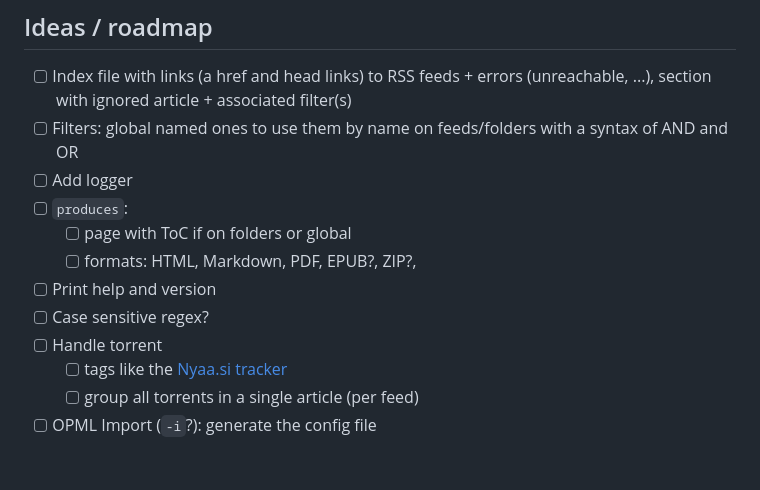
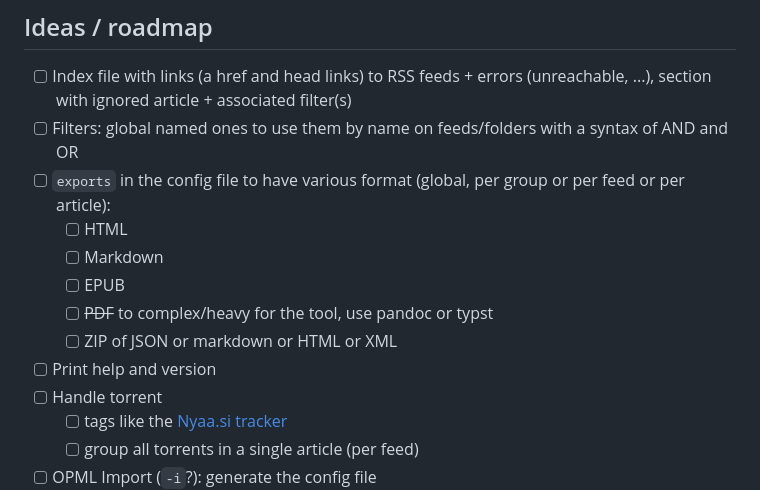
Before and after one commit to slundi/frust, a Markdown page: README.md, the part around the change. GitHub-like rendering; blank space fills up the shorter version.

Commit message:
doc: updated roadmap and ideas

```diff
--- a/README.md
+++ b/README.md
@@ -61,12 +61,13 @@ Just run: `frust-cli <arguments> > path/to/log/file.log`
 
 - [ ] Index file with links (a href and head links) to RSS feeds + errors (unreachable, ...), section with ignored article + associated filter(s)
 - [ ] Filters: global named ones to use them by name on feeds/folders with a syntax of AND and OR
-- [ ]  Add logger
-- [ ] `produces`:
-  - [ ] page with ToC if on folders or global
-  - [ ] formats: HTML, Markdown, PDF, EPUB?, ZIP?,
+- [ ] `exports` in the config file to have various format (global, per group or per feed or per article):
+  - [ ] HTML
+  - [ ] Markdown
+  - [ ] EPUB
+  - [ ] ~~PDF~~ to complex/heavy for the tool, use pandoc or typst
+  - [ ] ZIP of JSON or markdown or HTML or XML
 - [ ] Print help and version
-- [ ] Case sensitive regex?
 - [ ] Handle torrent
   - [ ] tags like the [Nyaa.si tracker](https://nyaa.si)
   - [ ] group all torrents in a single article (per feed)
```
